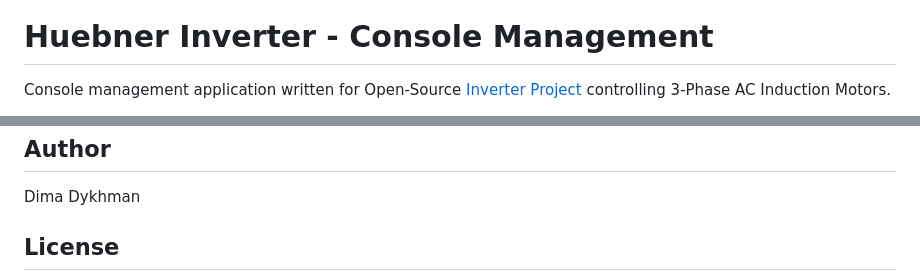
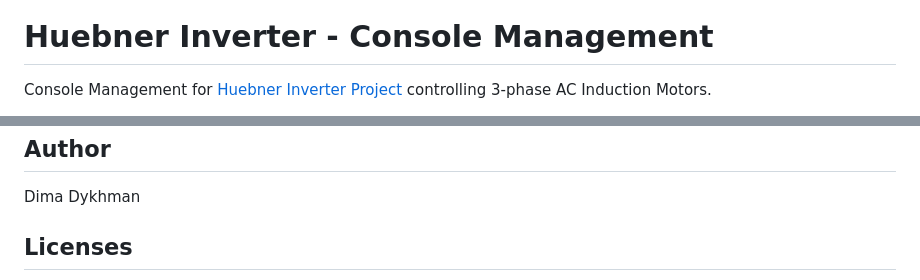
Before and after one commit to dimecho/Open-Inverter-WebInterface, a Markdown page: README.md, 2 parts joined by grey strips. GitHub-like rendering.

```diff
--- a/README.md
+++ b/README.md
@@ -4,5 +2,5 @@
 
 # Huebner Inverter - Console Management
 
-Console management application written for Open-Source [Inverter Project](http://johanneshuebner.com/quickcms/index.html%3Fde_electric-car-conversion-site,14.html) controlling 3-Phase AC Induction Motors.
+Console Management for [Huebner Inverter Project](http://johanneshuebner.com/quickcms/index.html%3Fde_electric-car-conversion-site,14.html) controlling 3-phase AC Induction Motors.
 
@@ -47,5 +35,5 @@ Console management application written for Open-Source [Inverter Project](http:/
 
 Dima Dykhman
 
-## License
+## Licenses
 
```
Also changed, not shown: other parts of README.md (+28 -34 lines), Web/img/gpl.png (added), 12 other files.
